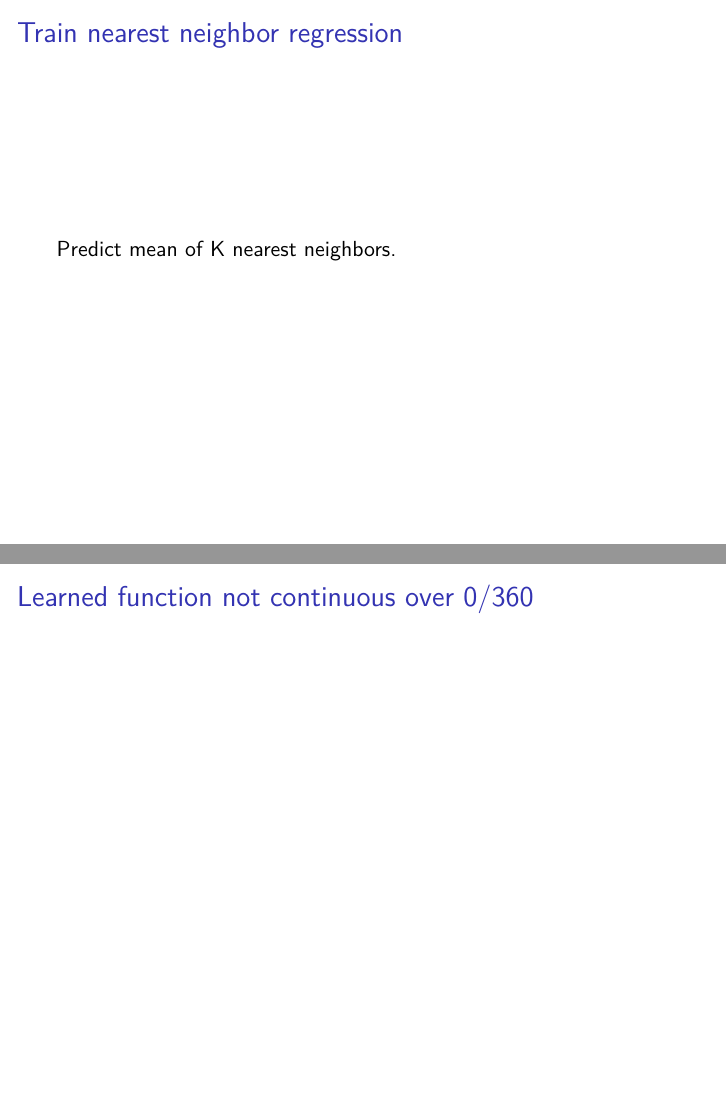
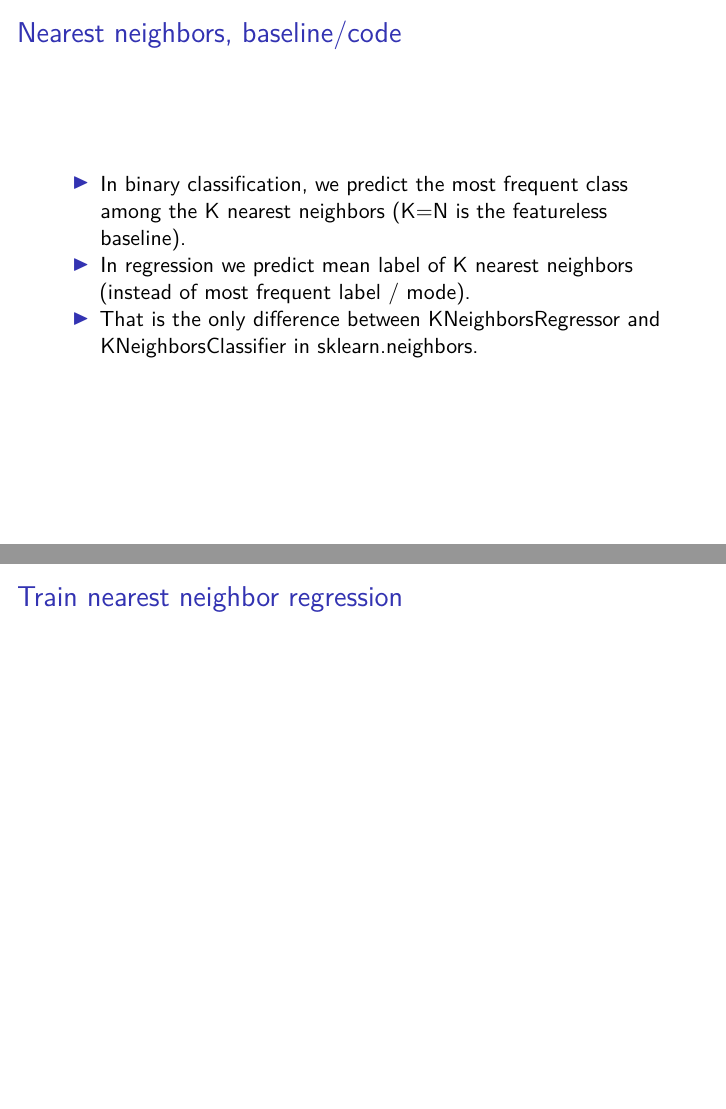
Before and after one commit to tdhock/2023-08-deep-learning, an R Markdown document (slides/09-regression.Rmd): pages 17 and 18 of 24 before the commit and pages 18 and 19 of 26 after it, joined at a grey line. Rendered offline with R 4.5, knitr and Pandoc, then LaTeX, with nearby package versions; the code chunks are not run, so their results and figures are left out; a font, style sheet, LaTeX package, included part or bibliography that could not be used is replaced or left out.

Commit message:
notes after clas

````diff
--- a/slides/09-regression.Rmd
+++ b/slides/09-regression.Rmd
@@ -360,6 +375,17 @@ show(gg_scatter)
 
 ---
 
+# Nearest neighbors, baseline/code
+
+* In binary classification, we predict the most frequent class among
+  the K nearest neighbors (K=N is the featureless baseline).
+* In regression we predict mean label of K nearest neighbors (instead
+  of most frequent label / mode).
+* That is the only difference between KNeighborsRegressor and
+  KNeighborsClassifier in sklearn.neighbors.
+
+---
+
 # Train nearest neighbor regression
 
 ```{python}
@@ -444,8 +470,6 @@ gg_valid=p9.ggplot()+\
     p9.facet_grid(". ~ feature_name", labeller="label_both")
 show(gg_valid)
 ```
-
-Predict mean of K nearest neighbors.
 
 ---
 
````
Also changed, not shown: slides/09-regression.R (+1 -1 lines), slides/09-regression.Rmd (37 more changed lines).
